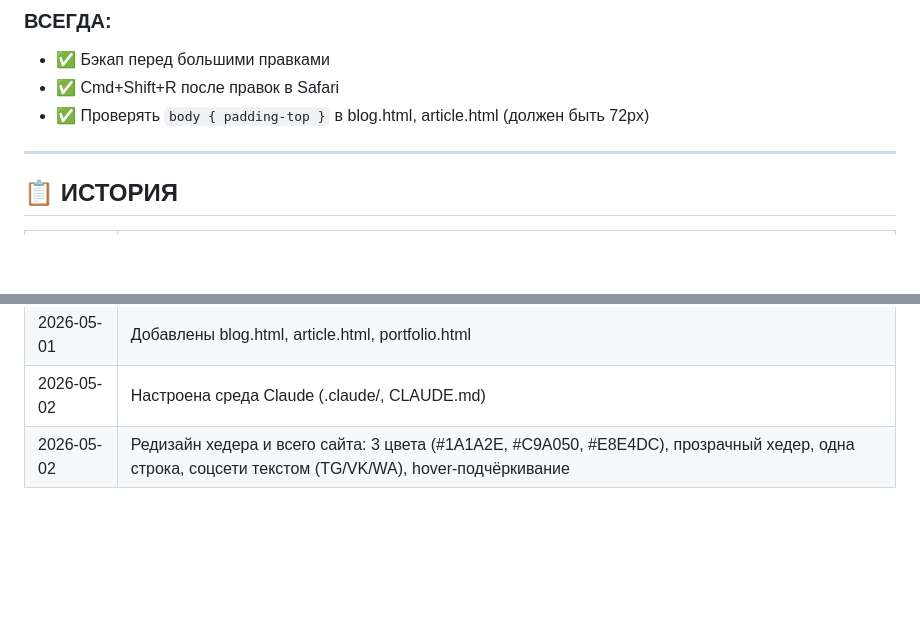
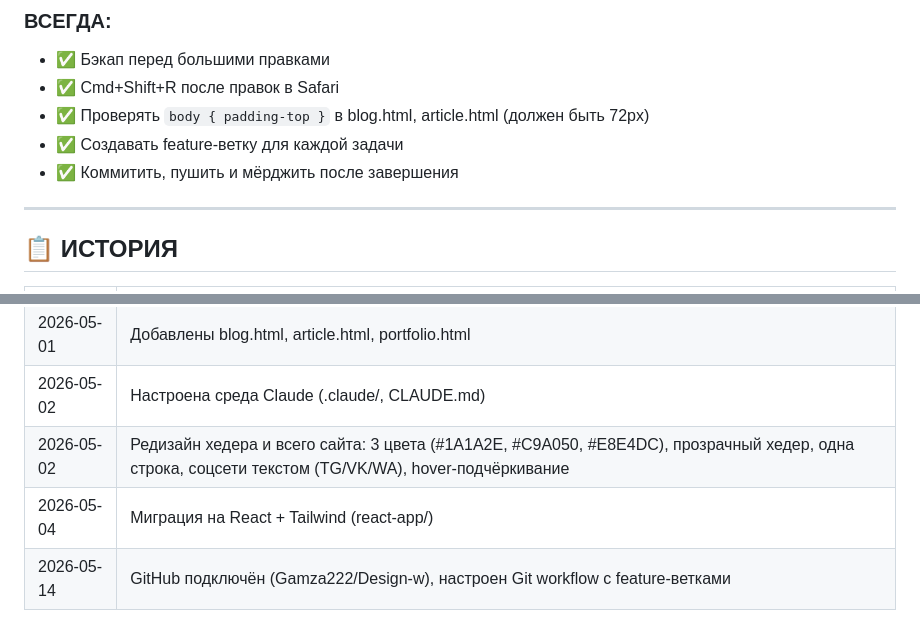
Before and after one commit to Gamza222/Design-w, a Markdown page: CLAUDE.md, 2 parts joined by grey strips. Rendered like a GitHub page; blank space fills up the shorter version.

```diff
--- a/CLAUDE.md
+++ b/CLAUDE.md
@@ -183,6 +228,8 @@ cp index_backup2.html index.html
 - ✅ Бэкап перед большими правками
 - ✅ Cmd+Shift+R после правок в Safari
 - ✅ Проверять `body { padding-top }` в blog.html, article.html (должен быть 72px)
+- ✅ Создавать feature-ветку для каждой задачи
+- ✅ Коммитить, пушить и мёрджить после завершения
 
 ---
 
@@ -194,3 +241,5 @@ cp index_backup2.html index.html
 | 2026-05-01 | Добавлены blog.html, article.html, portfolio.html |
 | 2026-05-02 | Настроена среда Claude (.claude/, CLAUDE.md) |
 | 2026-05-02 | Редизайн хедера и всего сайта: 3 цвета (#1A1A2E, #C9A050, #E8E4DC), прозрачный хедер, одна строка, соцсети текстом (TG/VK/WA), hover-подчёркивание |
+| 2026-05-04 | Миграция на React + Tailwind (react-app/) |
+| 2026-05-14 | GitHub подключён (Gamza222/Design-w), настроен Git workflow с feature-ветками |
```
Also changed, not shown: other parts of CLAUDE.md (+46 -1 lines).
